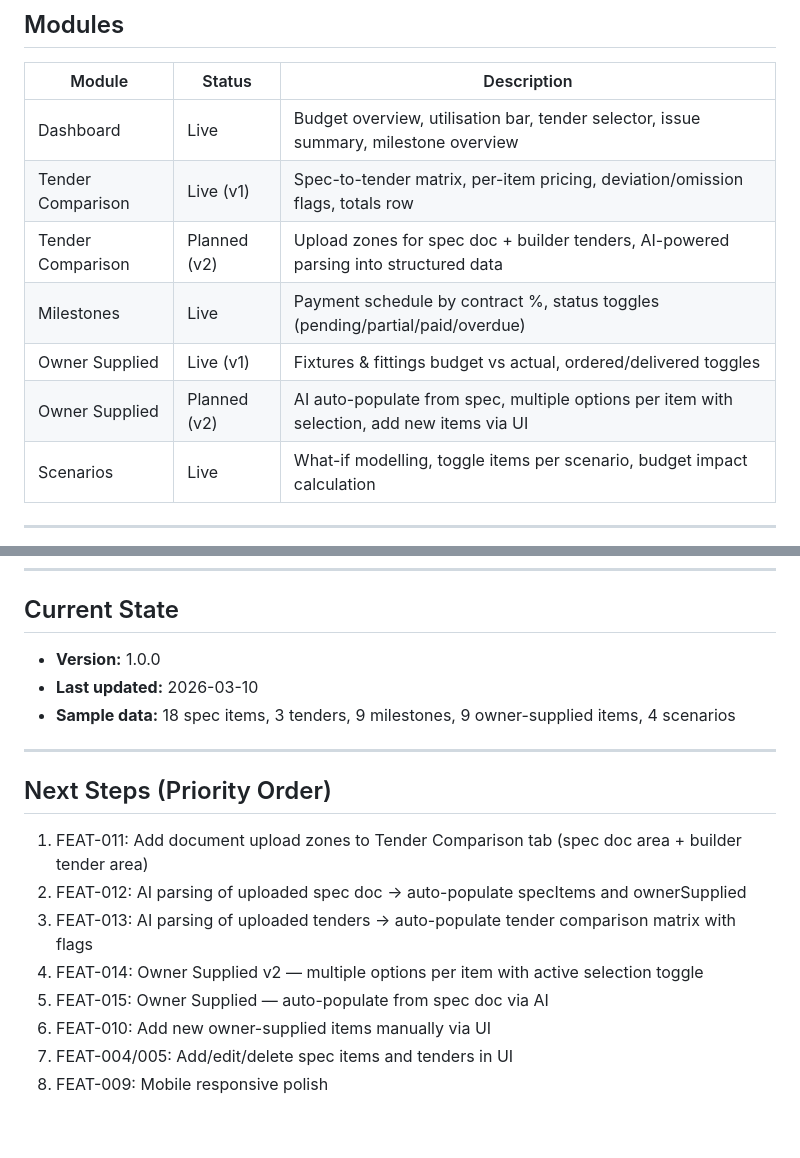
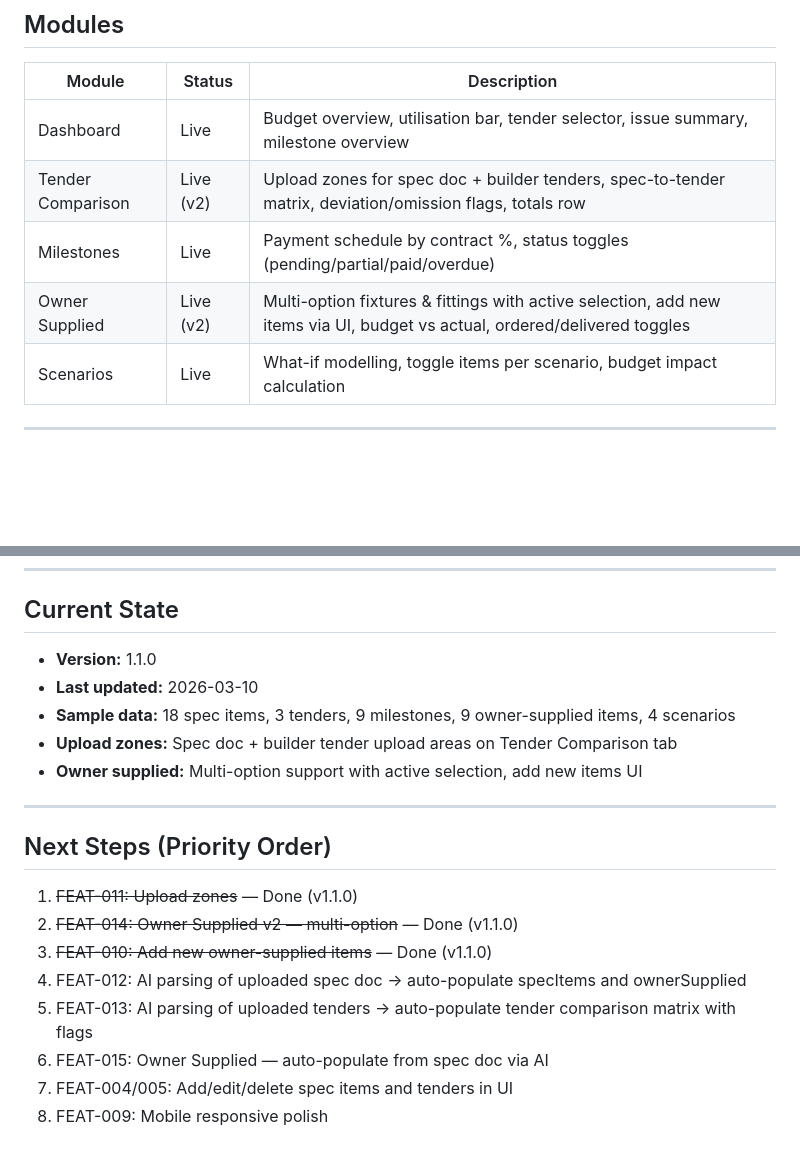
Before and after one commit to raymondorae/reno-tracker, a Markdown page: PROJECT_STATE.md, 2 parts joined by grey strips. Drawn GitHub-style; blank space fills up the shorter version.

```diff
--- a/PROJECT_STATE.md
+++ b/PROJECT_STATE.md
@@ -37,11 +37,9 @@ Single-file architecture — all React components, default data, and styling liv
 | Module | Status | Description |
 |--------|--------|-------------|
 | Dashboard | Live | Budget overview, utilisation bar, tender selector, issue summary, milestone overview |
-| Tender Comparison | Live (v1) | Spec-to-tender matrix, per-item pricing, deviation/omission flags, totals row |
-| Tender Comparison | Planned (v2) | Upload zones for spec doc + builder tenders, AI-powered parsing into structured data |
+| Tender Comparison | Live (v2) | Upload zones for spec doc + builder tenders, spec-to-tender matrix, deviation/omission flags, totals row |
 | Milestones | Live | Payment schedule by contract %, status toggles (pending/partial/paid/overdue) |
-| Owner Supplied | Live (v1) | Fixtures & fittings budget vs actual, ordered/delivered toggles |
-| Owner Supplied | Planned (v2) | AI auto-populate from spec, multiple options per item with selection, add new items via UI |
+| Owner Supplied | Live (v2) | Multi-option fixtures & fittings with active selection, add new items via UI, budget vs actual, ordered/delivered toggles |
 | Scenarios | Live | What-if modelling, toggle items per scenario, budget impact calculation |
 
 ---
@@ -93,19 +91,21 @@ This runs entirely client-side. No backend needed. User provides their own Anthr
 
 ## Current State
 
-- **Version:** 1.0.0
+- **Version:** 1.1.0
 - **Last updated:** 2026-03-10
 - **Sample data:** 18 spec items, 3 tenders, 9 milestones, 9 owner-supplied items, 4 scenarios
+- **Upload zones:** Spec doc + builder tender upload areas on Tender Comparison tab
+- **Owner supplied:** Multi-option support with active selection, add new items UI
 
 ---
 
 ## Next Steps (Priority Order)
 
-1. FEAT-011: Add document upload zones to Tender Comparison tab (spec doc area + builder tender area)
-2. FEAT-012: AI parsing of uploaded spec doc → auto-populate specItems and ownerSupplied
-3. FEAT-013: AI parsing of uploaded tenders → auto-populate tender comparison matrix with flags
-4. FEAT-014: Owner Supplied v2 — multiple options per item with active selection toggle
-5. FEAT-015: Owner Supplied — auto-populate from spec doc via AI
-6. FEAT-010: Add new owner-supplied items manually via UI
+1. ~~FEAT-011: Upload zones~~ — Done (v1.1.0)
+2. ~~FEAT-014: Owner Supplied v2 — multi-option~~ — Done (v1.1.0)
+3. ~~FEAT-010: Add new owner-supplied items~~ — Done (v1.1.0)
+4. FEAT-012: AI parsing of uploaded spec doc → auto-populate specItems and ownerSupplied
+5. FEAT-013: AI parsing of uploaded tenders → auto-populate tender comparison matrix with flags
+6. FEAT-015: Owner Supplied — auto-populate from spec doc via AI
 7. FEAT-004/005: Add/edit/delete spec items and tenders in UI
 8. FEAT-009: Mobile responsive polish
```
Also changed, not shown: CHANGELOG.md (+17 -5 lines).
